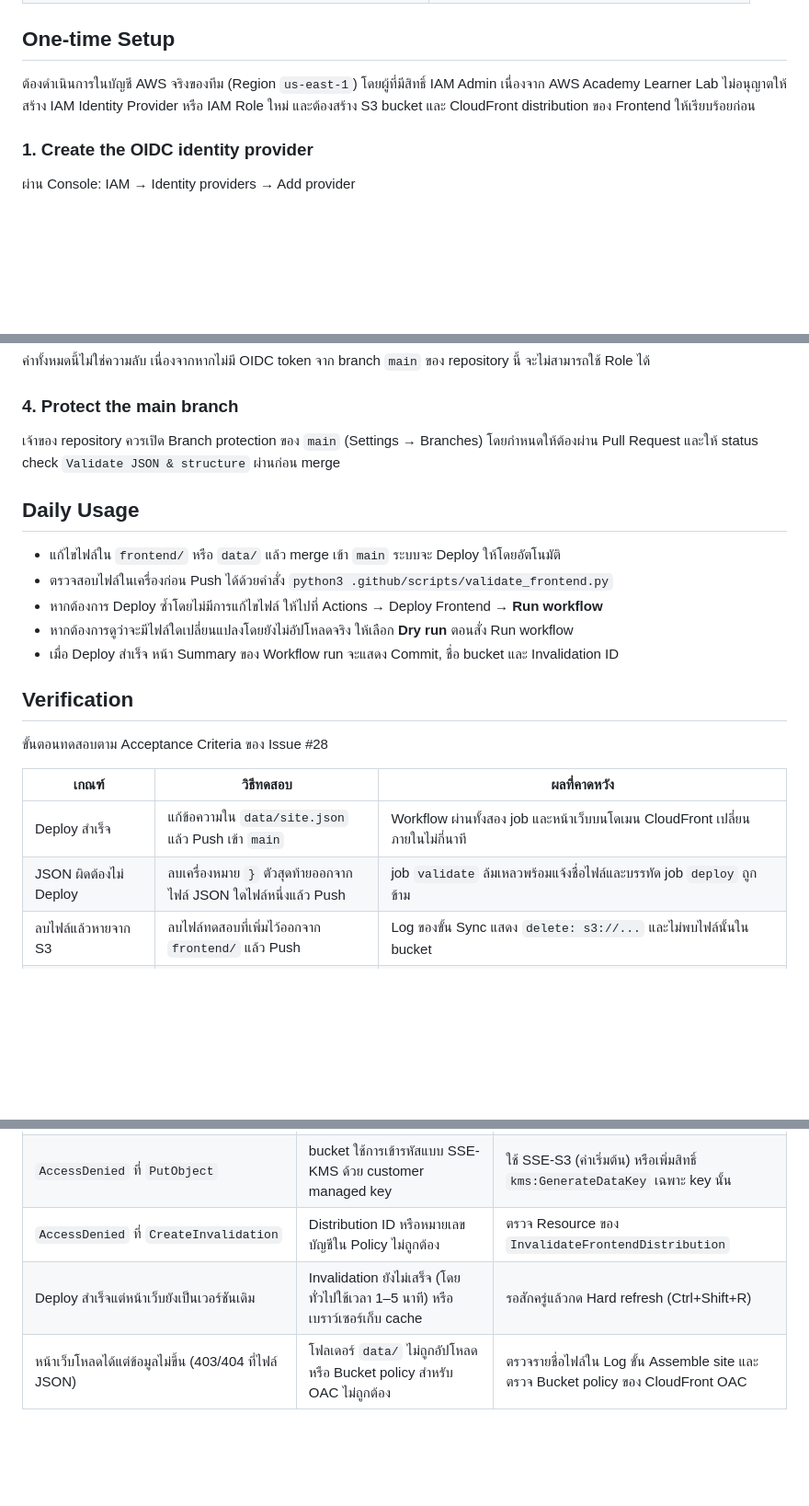
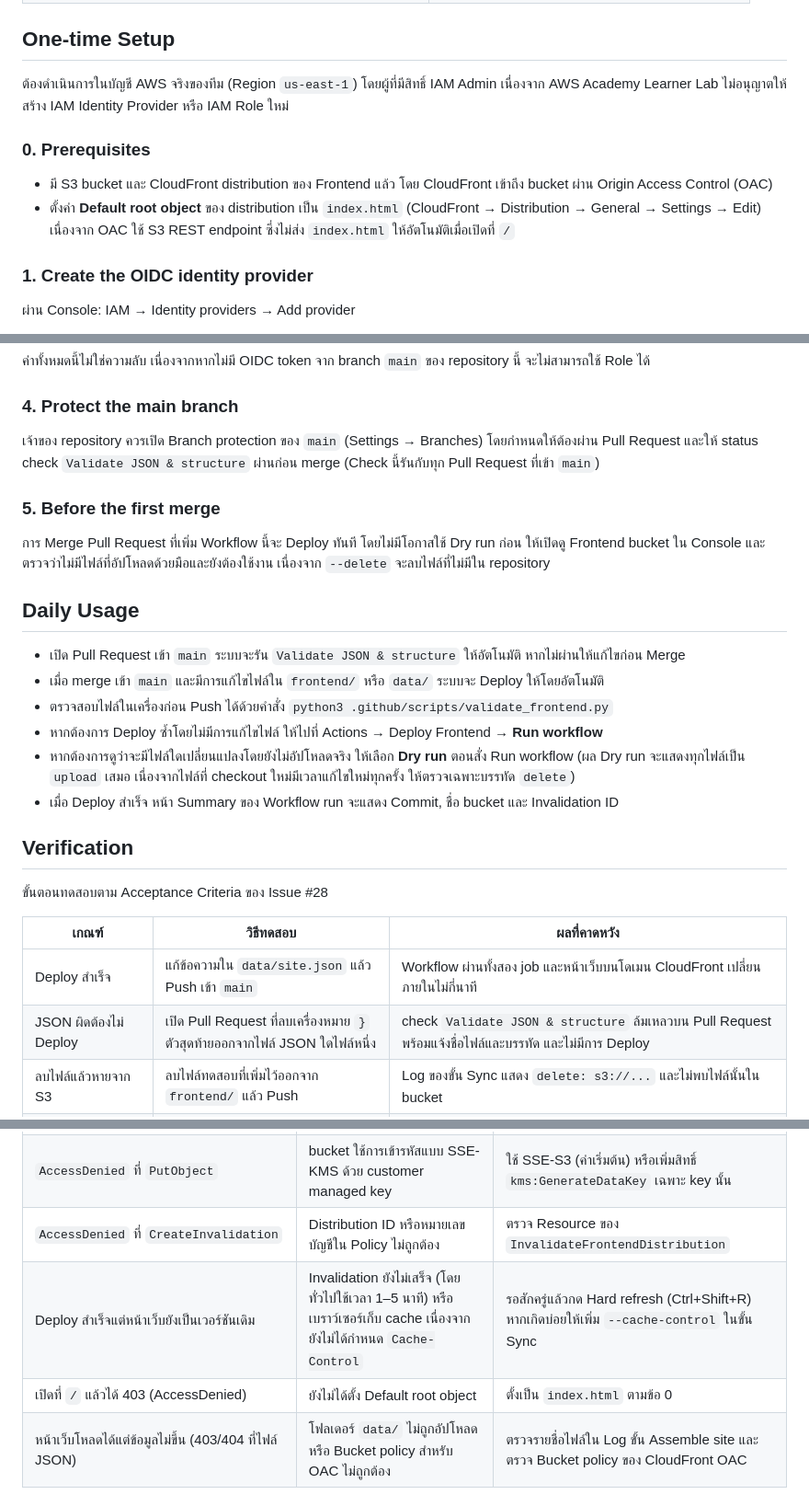
Before and after one commit to Nantapoparm/CS_361_cookierun, a Markdown page: docs/deployment-guide.md, 3 parts joined by grey strips. Shown at 92% size. GitHub-like rendering; blank space fills up the shorter version.

Commit message:
Clarify deployment process and prerequisites
Updated deployment guide to clarify workflow processes and prerequisites.

```diff
--- a/docs/deployment-guide.md
+++ b/docs/deployment-guide.md
@@ -44,7 +44,12 @@ GitHub Actions ไม่ใช้ AWS Access Key ระยะยาว แต่
 
 ## One-time Setup
 
-ต้องดำเนินการในบัญชี AWS จริงของทีม (Region `us-east-1`) โดยผู้ที่มีสิทธิ์ IAM Admin เนื่องจาก AWS Academy Learner Lab ไม่อนุญาตให้สร้าง IAM Identity Provider หรือ IAM Role ใหม่ และต้องสร้าง S3 bucket และ CloudFront distribution ของ Frontend ให้เรียบร้อยก่อน
+ต้องดำเนินการในบัญชี AWS จริงของทีม (Region `us-east-1`) โดยผู้ที่มีสิทธิ์ IAM Admin เนื่องจาก AWS Academy Learner Lab ไม่อนุญาตให้สร้าง IAM Identity Provider หรือ IAM Role ใหม่
+
+### 0. Prerequisites
+
+- มี S3 bucket และ CloudFront distribution ของ Frontend แล้ว โดย CloudFront เข้าถึง bucket ผ่าน Origin Access Control (OAC)
+- ตั้งค่า **Default root object** ของ distribution เป็น `index.html` (CloudFront → Distribution → General → Settings → Edit) เนื่องจาก OAC ใช้ S3 REST endpoint ซึ่งไม่ส่ง `index.html` ให้อัตโนมัติเมื่อเปิดที่ `/`
 
 ### 1. Create the OIDC identity provider
 
@@ -100,14 +105,19 @@ GitHub → Settings → Secrets and variables → Actions → แท็บ **Var
 
 ### 4. Protect the main branch
 
-เจ้าของ repository ควรเปิด Branch protection ของ `main` (Settings → Branches) โดยกำหนดให้ต้องผ่าน Pull Request และให้ status check `Validate JSON & structure` ผ่านก่อน merge
+เจ้าของ repository ควรเปิด Branch protection ของ `main` (Settings → Branches) โดยกำหนดให้ต้องผ่าน Pull Request และให้ status check `Validate JSON & structure` ผ่านก่อน merge (Check นี้รันกับทุก Pull Request ที่เข้า `main`)
+
+### 5. Before the first merge
+
+การ Merge Pull Request ที่เพิ่ม Workflow นี้จะ Deploy ทันที โดยไม่มีโอกาสใช้ Dry run ก่อน ให้เปิดดู Frontend bucket ใน Console และตรวจว่าไม่มีไฟล์ที่อัปโหลดด้วยมือและยังต้องใช้งาน เนื่องจาก `--delete` จะลบไฟล์ที่ไม่มีใน repository
 
 ## Daily Usage
 
-- แก้ไขไฟล์ใน `frontend/` หรือ `data/` แล้ว merge เข้า `main` ระบบจะ Deploy ให้โดยอัตโนมัติ
+- เปิด Pull Request เข้า `main` ระบบจะรัน `Validate JSON & structure` ให้อัตโนมัติ หากไม่ผ่านให้แก้ไขก่อน Merge
+- เมื่อ merge เข้า `main` และมีการแก้ไขไฟล์ใน `frontend/` หรือ `data/` ระบบจะ Deploy ให้โดยอัตโนมัติ
 - ตรวจสอบไฟล์ในเครื่องก่อน Push ได้ด้วยคำสั่ง `python3 .github/scripts/validate_frontend.py`
 - หากต้องการ Deploy ซ้ำโดยไม่มีการแก้ไขไฟล์ ให้ไปที่ Actions → Deploy Frontend → **Run workflow**
-- หากต้องการดูว่าจะมีไฟล์ใดเปลี่ยนแปลงโดยยังไม่อัปโหลดจริง ให้เลือก **Dry run** ตอนสั่ง Run workflow
+- หากต้องการดูว่าจะมีไฟล์ใดเปลี่ยนแปลงโดยยังไม่อัปโหลดจริง ให้เลือก **Dry run** ตอนสั่ง Run workflow (ผล Dry run จะแสดงทุกไฟล์เป็น `upload` เสมอ เนื่องจากไฟล์ที่ checkout ใหม่มีเวลาแก้ไขใหม่ทุกครั้ง ให้ตรวจเฉพาะบรรทัด `delete`)
 - เมื่อ Deploy สำเร็จ หน้า Summary ของ Workflow run จะแสดง Commit, ชื่อ bucket และ Invalidation ID
 
 ## Verification
@@ -117,7 +127,7 @@ GitHub → Settings → Secrets and variables → Actions → แท็บ **Var
 | เกณฑ์ | วิธีทดสอบ | ผลที่คาดหวัง |
 |---|---|---|
 | Deploy สำเร็จ | แก้ข้อความใน `data/site.json` แล้ว Push เข้า `main` | Workflow ผ่านทั้งสอง job และหน้าเว็บบนโดเมน CloudFront เปลี่ยนภายในไม่กี่นาที |
-| JSON ผิดต้องไม่ Deploy | ลบเครื่องหมาย `}` ตัวสุดท้ายออกจากไฟล์ JSON ใดไฟล์หนึ่งแล้ว Push | job `validate` ล้มเหลวพร้อมแจ้งชื่อไฟล์และบรรทัด job `deploy` ถูกข้าม |
+| JSON ผิดต้องไม่ Deploy | เปิด Pull Request ที่ลบเครื่องหมาย `}` ตัวสุดท้ายออกจากไฟล์ JSON ใดไฟล์หนึ่ง | check `Validate JSON & structure` ล้มเหลวบน Pull Request พร้อมแจ้งชื่อไฟล์และบรรทัด และไม่มีการ Deploy |
 | ลบไฟล์แล้วหายจาก S3 | ลบไฟล์ทดสอบที่เพิ่มไว้ออกจาก `frontend/` แล้ว Push | Log ของขั้น Sync แสดง `delete: s3://...` และไม่พบไฟล์นั้นใน bucket |
 | ไม่มี Access Key | ตรวจ Settings → Secrets และค้นหาคำว่า `AKIA` ใน repository | ไม่พบ |
 | branch อื่น Assume Role ไม่ได้ | สร้าง branch `test-oidc` แล้วสั่ง Run workflow จาก branch นั้น | ขั้น Configure AWS credentials ล้มเหลวด้วยข้อความ `Not authorized to perform sts:AssumeRoleWithWebIdentity` |
@@ -134,5 +144,6 @@ GitHub → Settings → Secrets and variables → Actions → แท็บ **Var
 | `AccessDenied` ที่ `ListObjectsV2` | ชื่อ bucket ใน Variable หรือใน Policy ไม่ตรงกัน | ตรวจ `FRONTEND_BUCKET` และ Resource ของ `ListFrontendBucket` |
 | `AccessDenied` ที่ `PutObject` | bucket ใช้การเข้ารหัสแบบ SSE-KMS ด้วย customer managed key | ใช้ SSE-S3 (ค่าเริ่มต้น) หรือเพิ่มสิทธิ์ `kms:GenerateDataKey` เฉพาะ key นั้น |
 | `AccessDenied` ที่ `CreateInvalidation` | Distribution ID หรือหมายเลขบัญชีใน Policy ไม่ถูกต้อง | ตรวจ Resource ของ `InvalidateFrontendDistribution` |
-| Deploy สำเร็จแต่หน้าเว็บยังเป็นเวอร์ชันเดิม | Invalidation ยังไม่เสร็จ (โดยทั่วไปใช้เวลา 1–5 นาที) หรือเบราว์เซอร์เก็บ cache | รอสักครู่แล้วกด Hard refresh (Ctrl+Shift+R) |
+| Deploy สำเร็จแต่หน้าเว็บยังเป็นเวอร์ชันเดิม | Invalidation ยังไม่เสร็จ (โดยทั่วไปใช้เวลา 1–5 นาที) หรือเบราว์เซอร์เก็บ cache เนื่องจากยังไม่ได้กำหนด `Cache-Control` | รอสักครู่แล้วกด Hard refresh (Ctrl+Shift+R) หากเกิดบ่อยให้เพิ่ม `--cache-control` ในขั้น Sync |
+| เปิดที่ `/` แล้วได้ 403 (AccessDenied) | ยังไม่ได้ตั้ง Default root object | ตั้งเป็น `index.html` ตามข้อ 0 |
 | หน้าเว็บโหลดได้แต่ข้อมูลไม่ขึ้น (403/404 ที่ไฟล์ JSON) | โฟลเดอร์ `data/` ไม่ถูกอัปโหลด หรือ Bucket policy สำหรับ OAC ไม่ถูกต้อง | ตรวจรายชื่อไฟล์ใน Log ขั้น Assemble site และตรวจ Bucket policy ของ CloudFront OAC |
```
Also changed, not shown: other parts of docs/deployment-guide.md (+1 -1 lines).
